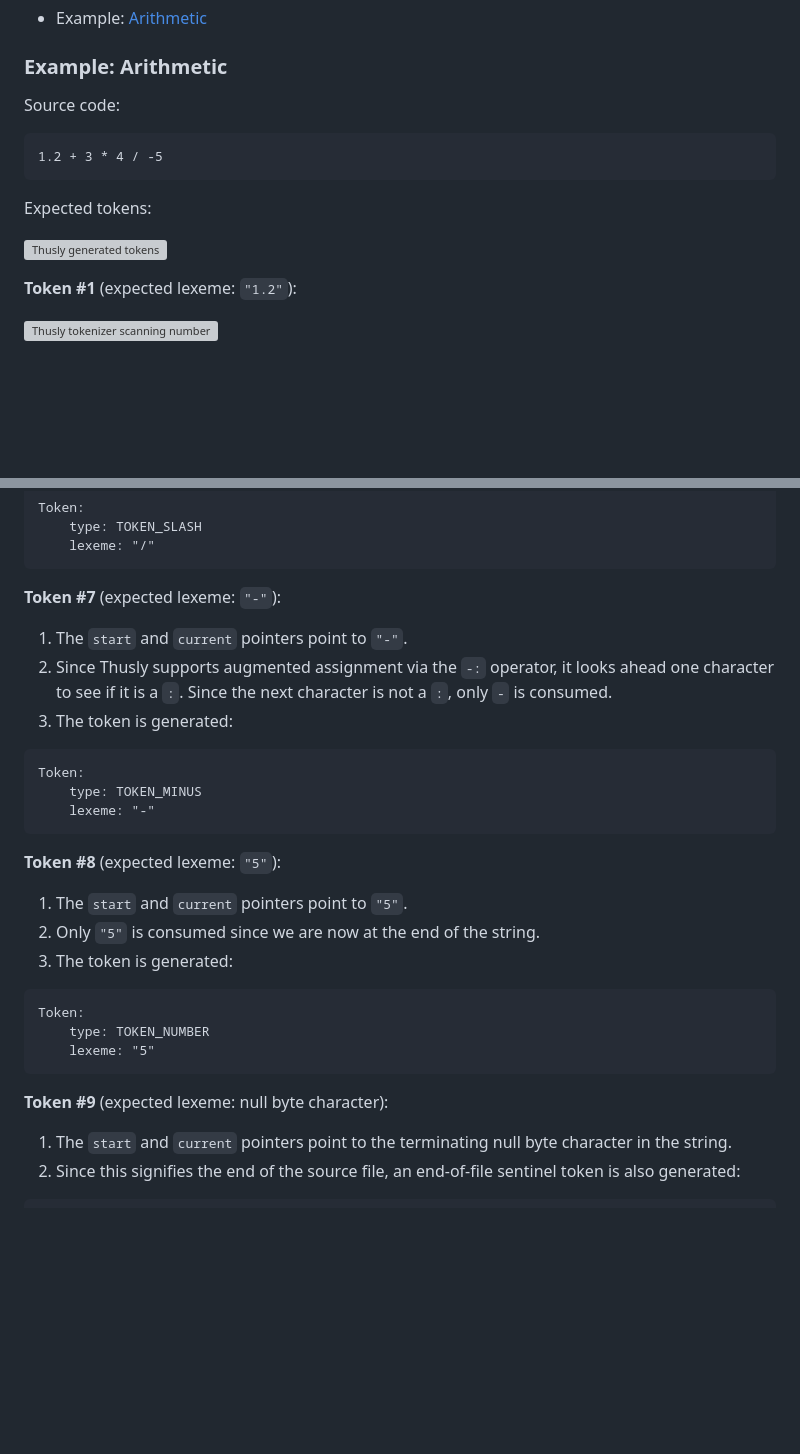
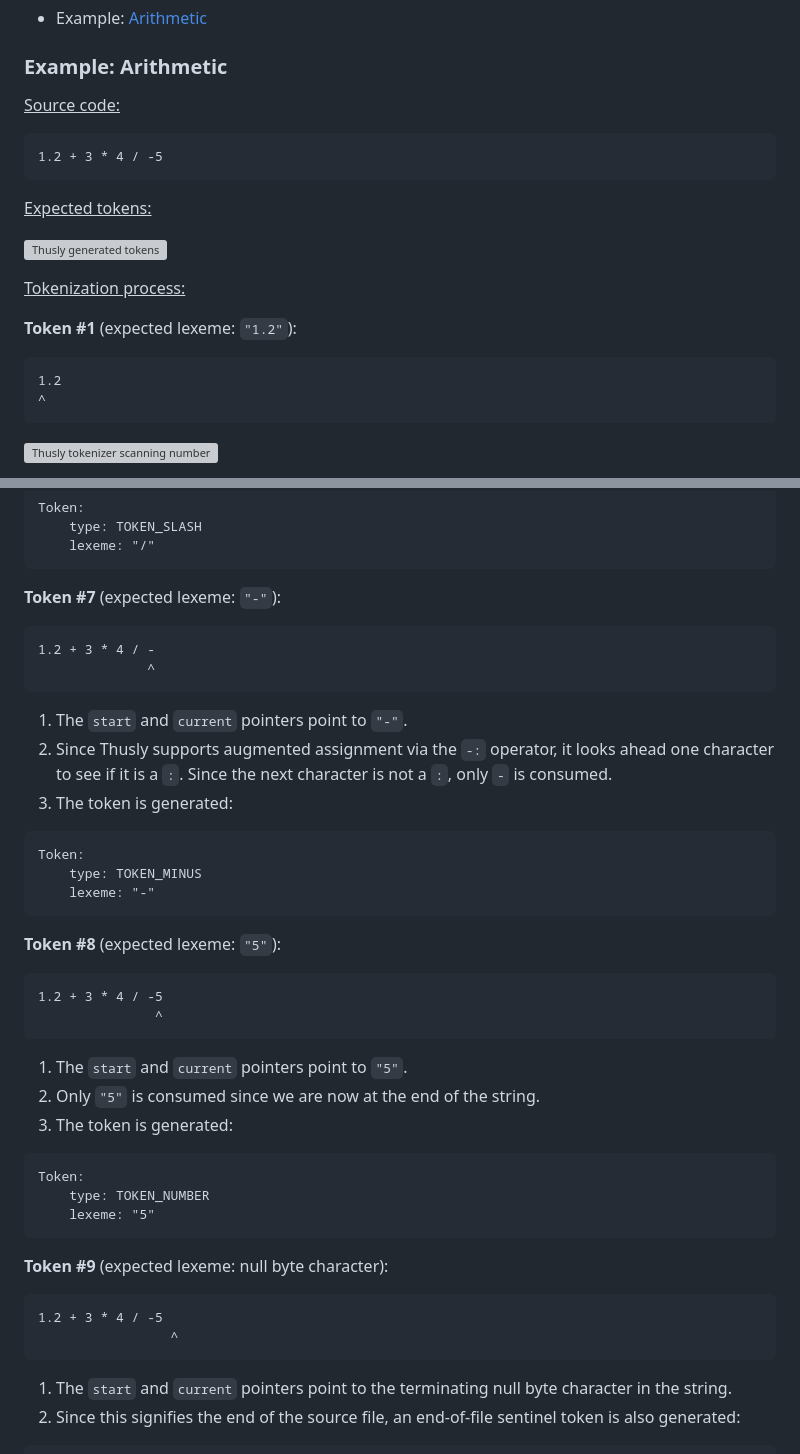
Before and after one commit to elle-j/thusly, a Markdown page: design/implementation/tokenizer.md, 2 parts joined by grey strips. Drawn GitHub-style; blank space fills up the shorter version; grey boxes are pictures that could not be loaded.

````diff
--- a/design/implementation/tokenizer.md
+++ b/design/implementation/tokenizer.md
@@ -45,17 +45,24 @@ These examples demonstrate some of the details of the tokenizer's steps when pro
 
 ### Example: Arithmetic
 
-Source code:
+<u>Source code:</u>
 
 ```
 1.2 + 3 * 4 / -5
 ```
 
-Expected tokens:
+<u>Expected tokens:</u>
 
 ![Thusly generated tokens](../media/thusly-design-example-arithmetic-tokens.svg)
 
+<u>Tokenization process:</u>
+
 **Token #1** (expected lexeme: `"1.2"`):
+
+```
+1.2
+^
+```
 
 ![Thusly tokenizer scanning number](../media/thusly-design-example-arithmetic-scan-number.svg)
 
@@ -132,6 +164,11 @@ Token:
 ```
 
 **Token #7** (expected lexeme: `"-"`):
+
+```
+1.2 + 3 * 4 / -
+              ^
+```
 
 1. The `start` and `current` pointers point to `"-"`.
 1. Since Thusly supports augmented assignment via the `-:` operator, it looks ahead one character to see if it is a `:`. Since the next character is not a `:`, only `-` is consumed.
@@ -145,6 +182,11 @@ Token:
 
 **Token #8** (expected lexeme: `"5"`):
 
+```
+1.2 + 3 * 4 / -5
+               ^
+```
+
 1. The `start` and `current` pointers point to `"5"`.
 1. Only `"5"` is consumed since we are now at the end of the string.
 1. The token is generated:
@@ -157,6 +199,11 @@ Token:
 
 **Token #9** (expected lexeme: null byte character):
 
+```
+1.2 + 3 * 4 / -5
+                 ^
+```
+
 1. The `start` and `current` pointers point to the terminating null byte character in the string.
 1. Since this signifies the end of the source file, an end-of-file sentinel token is also generated:
 
````
Also changed, not shown: other parts of design/implementation/tokenizer.md (+25 -0 lines).
